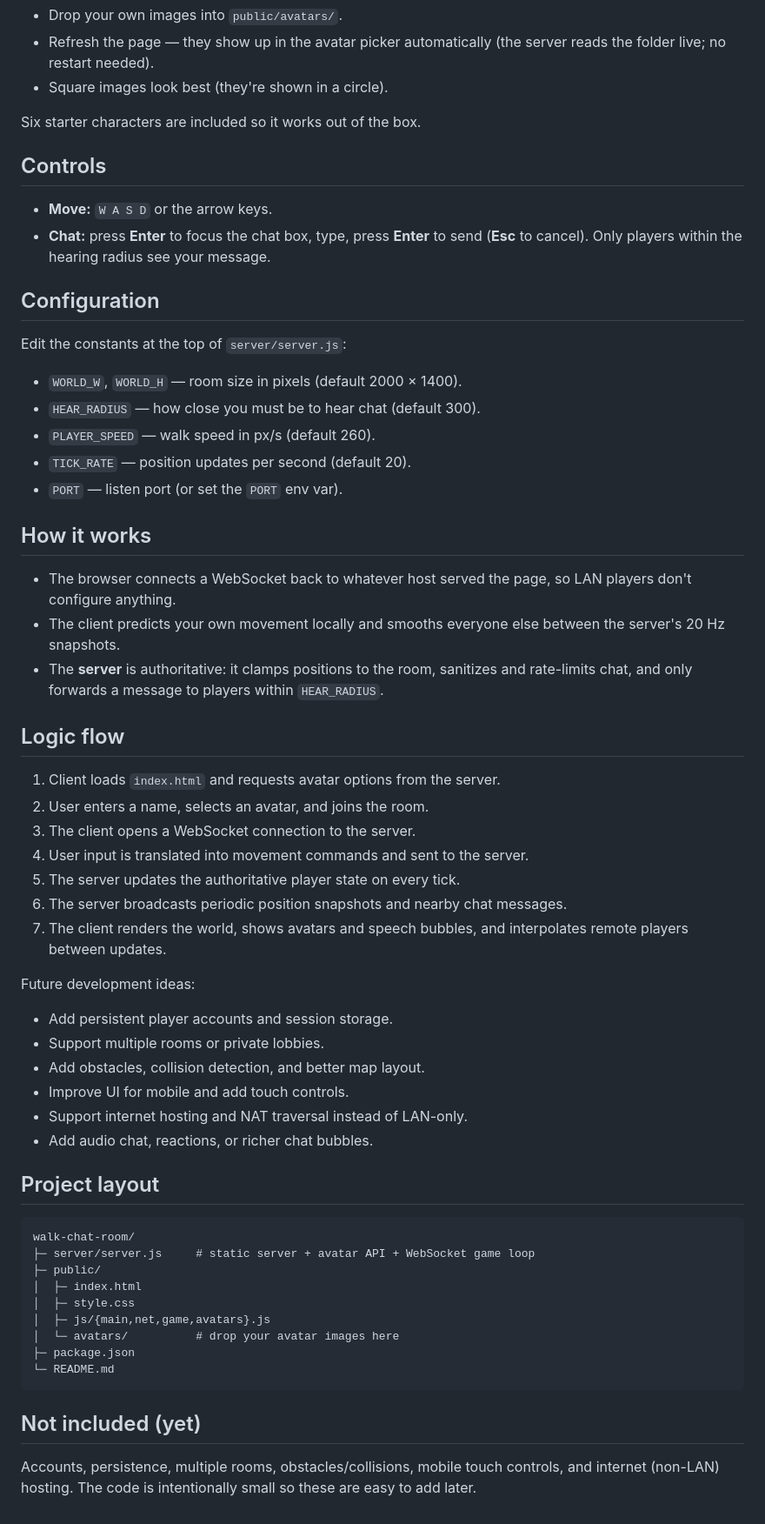
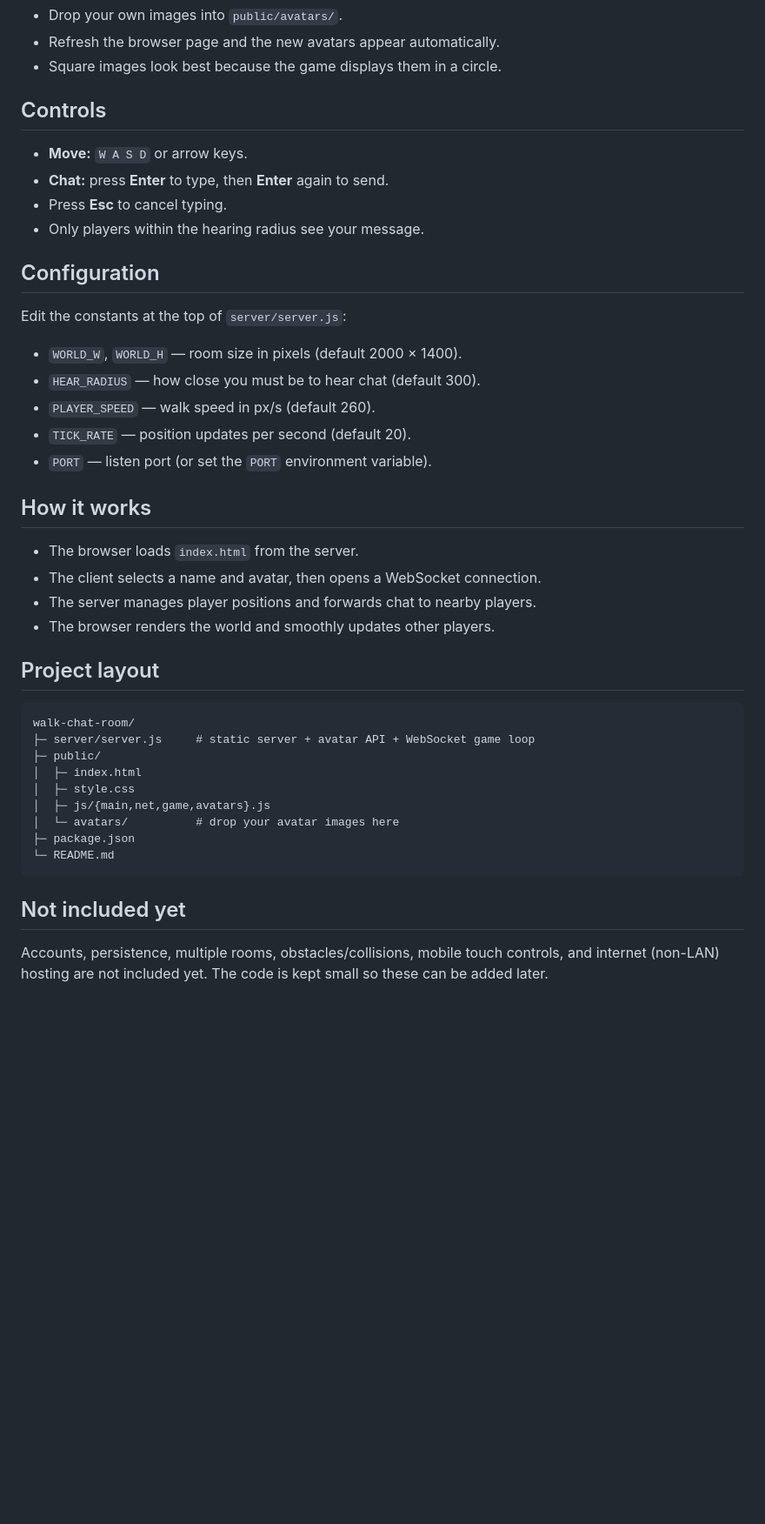
Before and after one commit to ardaeksi/NodeJS.LANGame, a Markdown page: README.md, the part around one of its changes. Shown at 87% size. Drawn GitHub-style; blank space fills up the shorter version.

````diff
--- a/README.md
+++ b/README.md
@@ -42,15 +82,13 @@ Avatars are just image files in `public/avatars/`. Supported types: `.png`,
 - Drop your own images into `public/avatars/`.
-- Refresh the page — they show up in the avatar picker automatically (the server
-  reads the folder live; no restart needed).
-- Square images look best (they're shown in a circle).
-
-Six starter characters are included so it works out of the box.
+- Refresh the browser page and the new avatars appear automatically.
+- Square images look best because the game displays them in a circle.
 
 ## Controls
 
-- **Move:** `W A S D` or the arrow keys.
-- **Chat:** press **Enter** to focus the chat box, type, press **Enter** to send
-  (**Esc** to cancel). Only players within the hearing radius see your message.
+- **Move:** `W A S D` or arrow keys.
+- **Chat:** press **Enter** to type, then **Enter** again to send.
+- Press **Esc** to cancel typing.
+- Only players within the hearing radius see your message.
 
 ## Configuration
 
@@ -60,37 +98,14 @@ Edit the constants at the top of `server/server.js`:
 - `HEAR_RADIUS` — how close you must be to hear chat (default 300).
 - `PLAYER_SPEED` — walk speed in px/s (default 260).
 - `TICK_RATE` — position updates per second (default 20).
-- `PORT` — listen port (or set the `PORT` env var).
+- `PORT` — listen port (or set the `PORT` environment variable).
 
 ## How it works
 
-- The browser connects a WebSocket back to whatever host served the page, so LAN
-  players don't configure anything.
-- The client predicts your own movement locally and smooths everyone else between
-  the server's 20 Hz snapshots.
-- The **server** is authoritative: it clamps positions to the room, sanitizes and
-  rate-limits chat, and only forwards a message to players within `HEAR_RADIUS`.
-
-## Logic flow
-
-1. Client loads `index.html` and requests avatar options from the server.
-2. User enters a name, selects an avatar, and joins the room.
-3. The client opens a WebSocket connection to the server.
-4. User input is translated into movement commands and sent to the server.
-5. The server updates the authoritative player state on every tick.
-6. The server broadcasts periodic position snapshots and nearby chat messages.
-7. The client renders the world, shows avatars and speech bubbles, and
-   interpolates remote players between updates.
-
-
-Future development ideas:
-
-- Add persistent player accounts and session storage.
-- Support multiple rooms or private lobbies.
-- Add obstacles, collision detection, and better map layout.
-- Improve UI for mobile and add touch controls.
-- Support internet hosting and NAT traversal instead of LAN-only.
-- Add audio chat, reactions, or richer chat bubbles.
+- The browser loads `index.html` from the server.
+- The client selects a name and avatar, then opens a WebSocket connection.
+- The server manages player positions and forwards chat to nearby players.
+- The browser renders the world and smoothly updates other players.
 
 ## Project layout
 
@@ -106,8 +121,8 @@ walk-chat-room/
 └─ README.md
 ```
 
-## Not included (yet)
+## Not included yet
 
 Accounts, persistence, multiple rooms, obstacles/collisions, mobile touch
-controls, and internet (non-LAN) hosting. The code is intentionally small so
-these are easy to add later.
+controls, and internet (non-LAN) hosting are not included yet. The code is kept
+small so these can be added later.
````
Also changed, not shown: other parts of README.md (+62 -22 lines).
